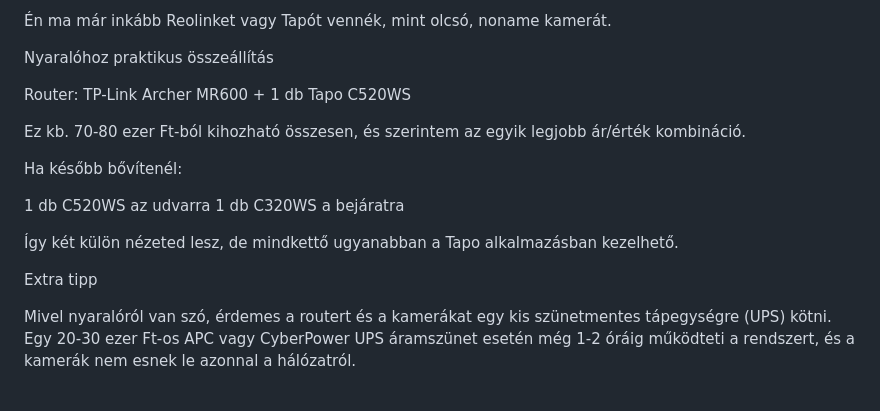
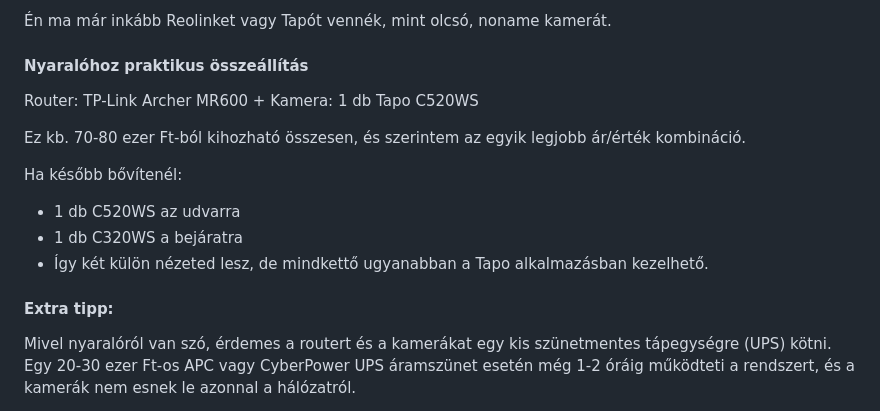
Before and after one commit to baloghisti/BaloghIstiPublic, a Markdown page: KameraTiszavalk.md, the part around one of its changes. Rendered like a GitHub page.

```diff
--- a/KameraTiszavalk.md
+++ b/KameraTiszavalk.md
@@ -111,21 +105,17 @@ Például:
 
 Én ma már inkább Reolinket vagy Tapót vennék, mint olcsó, noname kamerát.
 
-Nyaralóhoz praktikus összeállítás
-
-Router: TP-Link Archer MR600 + 1 db Tapo C520WS
+#### Nyaralóhoz praktikus összeállítás
+Router: TP-Link Archer MR600 + Kamera: 1 db Tapo C520WS
 
 Ez kb. 70-80 ezer Ft-ból kihozható összesen, és szerintem az egyik legjobb ár/érték kombináció.
 
 Ha később bővítenél:
+- 1 db C520WS az udvarra
+- 1 db C320WS a bejáratra
+- Így két külön nézeted lesz, de mindkettő ugyanabban a Tapo alkalmazásban kezelhető.
 
-1 db C520WS az udvarra
-1 db C320WS a bejáratra
-
-Így két külön nézeted lesz, de mindkettő ugyanabban a Tapo alkalmazásban kezelhető.
-
-Extra tipp
-
+#### Extra tipp:
 Mivel nyaralóról van szó, érdemes a routert és a kamerákat egy kis szünetmentes tápegységre (UPS) kötni.
 Egy 20-30 ezer Ft-os APC vagy CyberPower UPS áramszünet esetén még 1-2 óráig működteti a rendszert, és a kamerák nem esnek le azonnal a hálózatról.
 
```
Also changed, not shown: other parts of KameraTiszavalk.md (+19 -25 lines).
